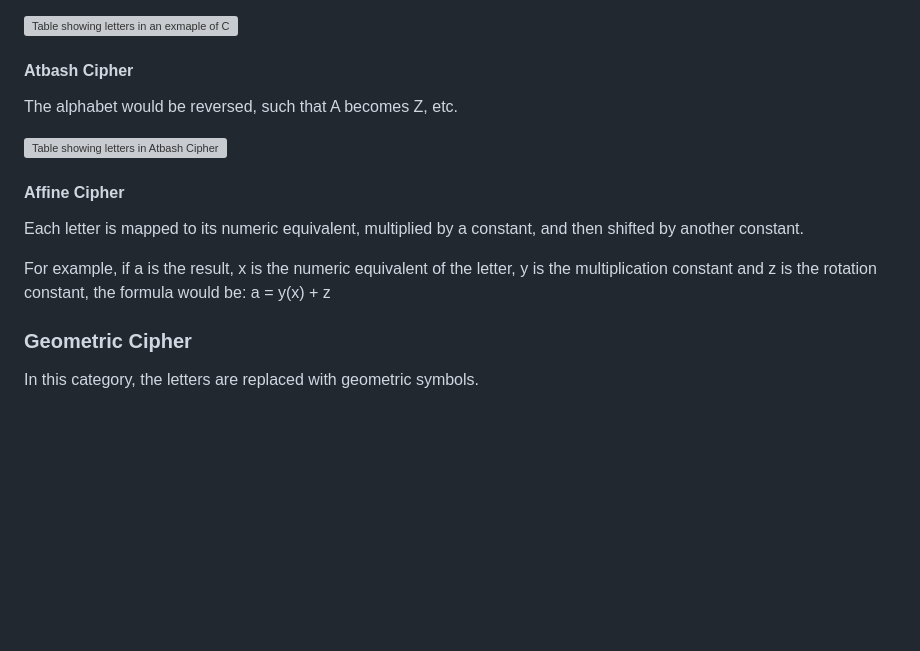
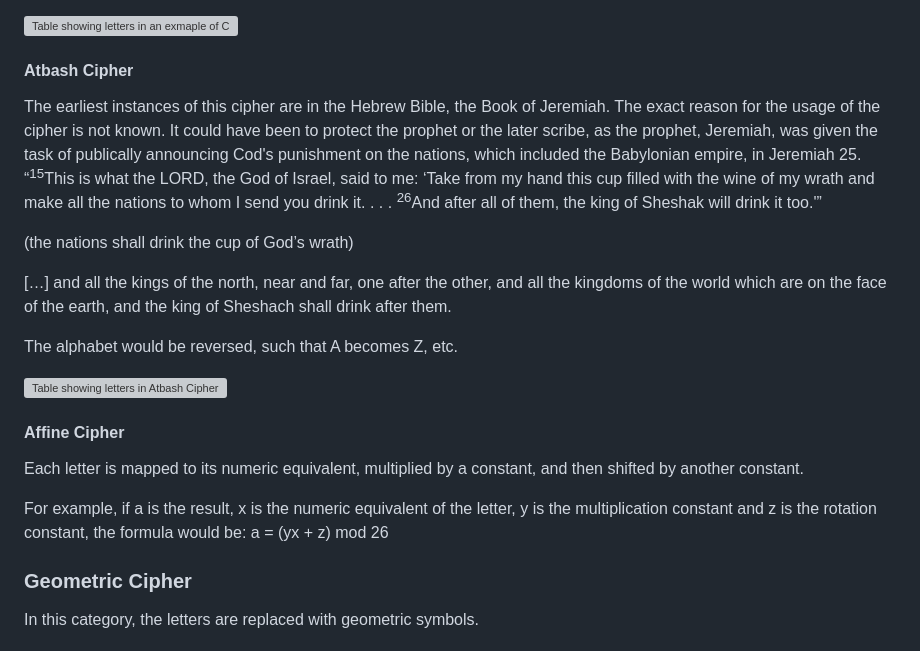
Before and after one commit to Madeline-Ong/Madeline-Ong.github.io, a Markdown page: Guided Learning Project/Research/Introduction to Encryption and Ciphers.md, the part around the change. Drawn GitHub-style; blank space fills up the shorter version; grey boxes are pictures that could not be loaded.

```diff
--- a/Guided Learning Project/Research/Introduction to Encryption and Ciphers.md
+++ b/Guided Learning Project/Research/Introduction to Encryption and Ciphers.md
@@ -54,6 +54,12 @@ This cipher is named after the cipher Julius Caesar created. It is also known as
 ![Table showing letters in an exmaple of Caesar Cipher](../docs/assets/img/caesar.png)
 
 #### Atbash Cipher
+The earliest instances of this cipher are in the Hebrew Bible, the Book of Jeremiah. The exact reason for the usage of the cipher is not known. It could have been to protect the prophet or the later scribe, as the prophet, Jeremiah, was given the task of publically announcing Cod's punishment on the nations, which included the Babylonian empire, in Jeremiah 25. “<sup>15</sup>This is what the LORD, the God of Israel, said to me: ‘Take from my hand this cup filled with the wine of my wrath and make all the nations to whom I send you drink it. . . . <sup>26</sup>And after all of them, the king of Sheshak will drink it too.'”
+
+(the nations shall drink the cup of God’s wrath)
+
+[…] and all the kings of the north, near and far, one after the other, and all the kingdoms of the world which are on the face of the earth, and the king of Sheshach shall drink after them.
+
 The alphabet would be reversed, such that A becomes Z, etc.
 
 ![Table showing letters in Atbash Cipher](../docs/assets/img/atbash.png)
@@ -62,7 +68,7 @@ The alphabet would be reversed, such that A becomes Z, etc.
 Each letter is mapped to its numeric equivalent, multiplied by a constant, and then shifted by another constant.
 
 For example, if a is the result, x is the numeric equivalent of the letter, y is the multiplication constant and z is the rotation constant, the formula would be:
-a = y(x) + z
+a =  (yx + z) mod 26
 
 
 ### Geometric Cipher
```
